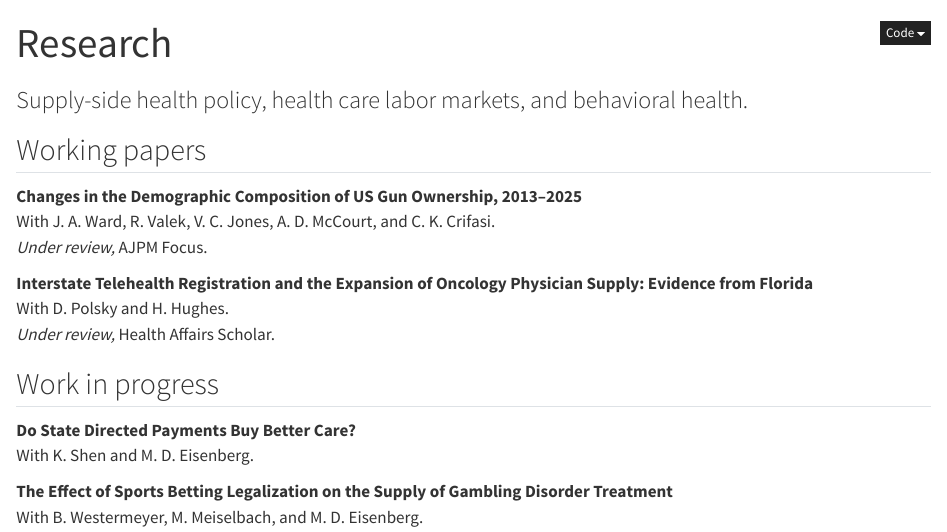
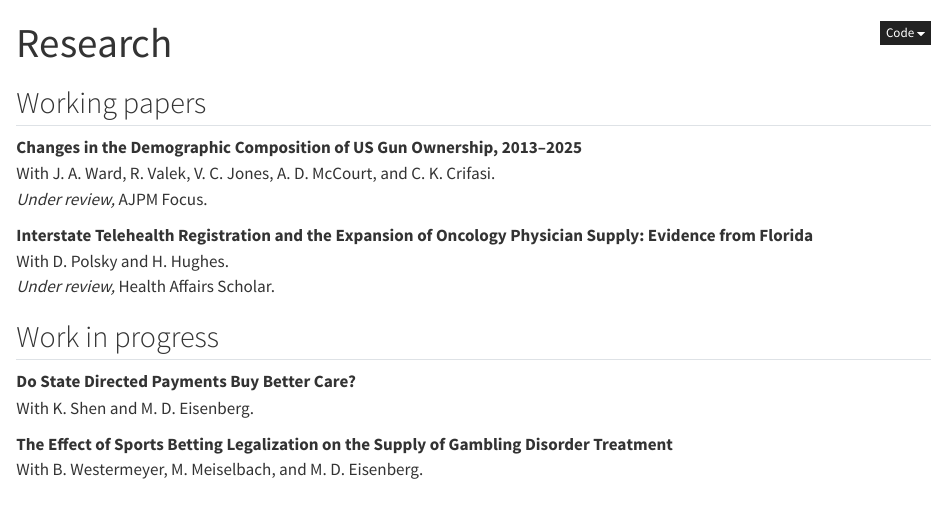
Before and after one commit to jdada360/jdada360.github.io, a Quarto document (research/index.qmd): the page in a window 1100 px wide, from its top. Rendered offline with R 4.5, knitr and Pandoc in place of Quarto, with nearby package versions.

Commit message:
Remove subtitle from research page
Co-Authored-By: Claude Opus 5.5 <noreply@anthropic.com>

```diff
--- a/research/index.qmd
+++ b/research/index.qmd
@@ -1,6 +1,5 @@
 ---
 title: "Research"
-subtitle: "Supply-side health policy, health care labor markets, and behavioral health."
 ---
 
 ## Working papers
```
